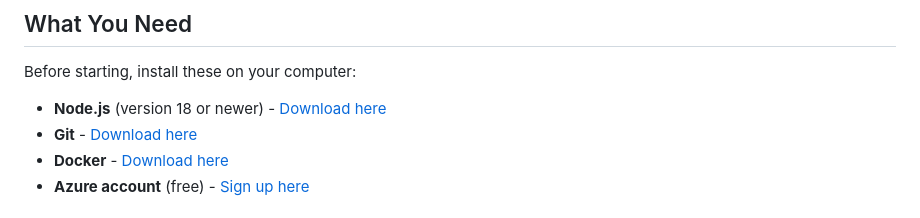
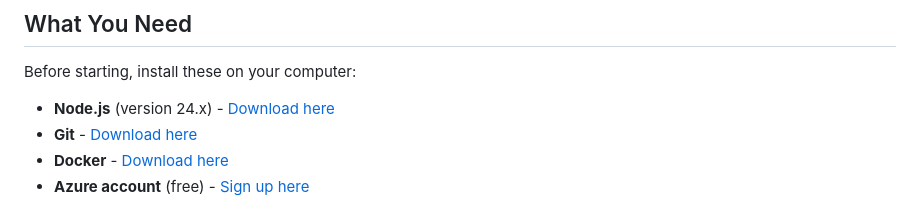
Before and after one commit to GitHer-Muna/Cloud-Native-Car-Rental-Application, a Markdown page: README.md, the part around the change. Drawn GitHub-style.

Commit message:
docs: update Node.js version requirement to 24.x

```diff
--- a/README.md
+++ b/README.md
@@ -67,7 +67,7 @@ Customer fills form → Website → Backend → Queue → Function → Database
 ## What You Need
 
 Before starting, install these on your computer:
-- **Node.js** (version 18 or newer) - [Download here](https://nodejs.org/)
+- **Node.js** (version 24.x) - [Download here](https://nodejs.org/)
 - **Git** - [Download here](https://git-scm.com/)
 - **Docker** - [Download here](https://www.docker.com/)
 - **Azure account** (free) - [Sign up here](https://azure.microsoft.com/free/)
```
